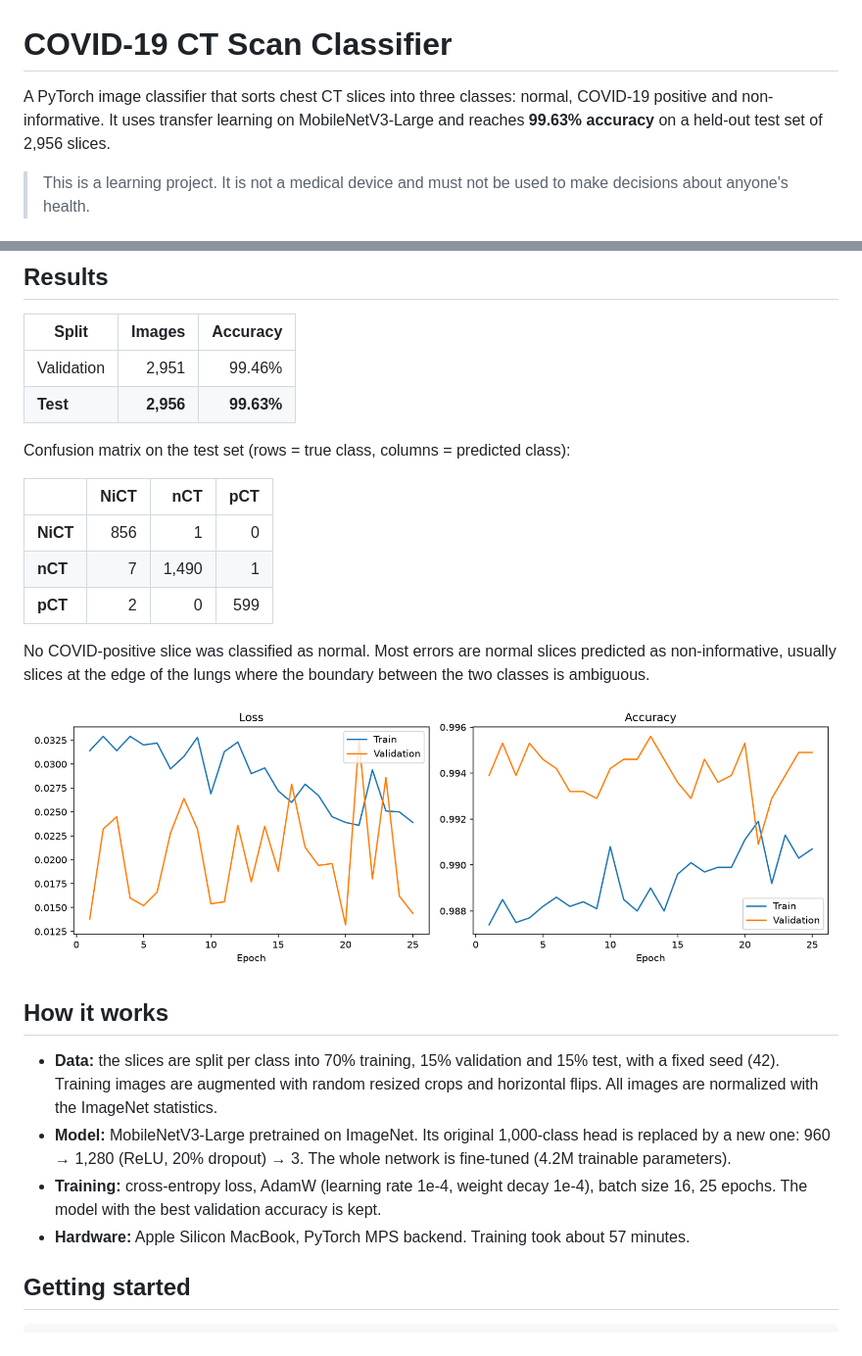
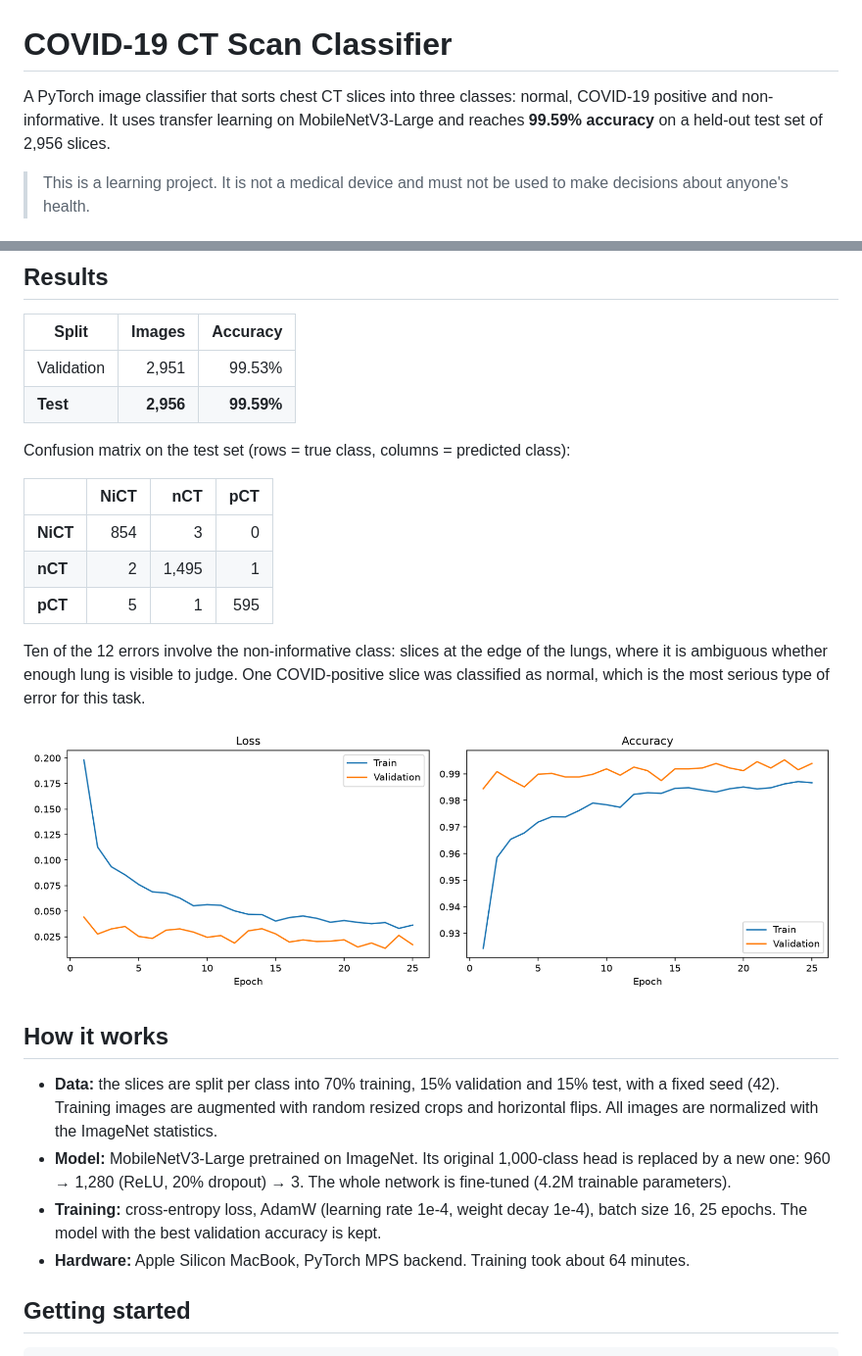
Before and after one commit to aymanbelbachir/covid-ct-classifier, a Markdown page: README.md, 2 parts joined by grey strips. Shown: that part at 98% size. Drawn GitHub-style; pictures changed too: assets/training_curves.png.

Commit message:
Retrain model from scratch and update results

```diff
--- a/README.md
+++ b/README.md
@@ -1,6 +1,6 @@
 # COVID-19 CT Scan Classifier
 
-A PyTorch image classifier that sorts chest CT slices into three classes: normal, COVID-19 positive and non-informative. It uses transfer learning on MobileNetV3-Large and reaches **99.63% accuracy** on a held-out test set of 2,956 slices.
+A PyTorch image classifier that sorts chest CT slices into three classes: normal, COVID-19 positive and non-informative. It uses transfer learning on MobileNetV3-Large and reaches **99.59% accuracy** on a held-out test set of 2,956 slices.
 
 > This is a learning project. It is not a medical device and must not be used to make decisions about anyone's health.
 
@@ -18,18 +18,18 @@ Each image is a single slice from a chest CT scan. The model assigns it to one o
 
 | Split | Images | Accuracy |
 |---|---:|---:|
-| Validation | 2,951 | 99.46% |
-| **Test** | **2,956** | **99.63%** |
+| Validation | 2,951 | 99.53% |
+| **Test** | **2,956** | **99.59%** |
 
 Confusion matrix on the test set (rows = true class, columns = predicted class):
 
 | | NiCT | nCT | pCT |
 |---|---:|---:|---:|
-| **NiCT** | 856 | 1 | 0 |
-| **nCT** | 7 | 1,490 | 1 |
-| **pCT** | 2 | 0 | 599 |
+| **NiCT** | 854 | 3 | 0 |
+| **nCT** | 2 | 1,495 | 1 |
+| **pCT** | 5 | 1 | 595 |
 
-No COVID-positive slice was classified as normal. Most errors are normal slices predicted as non-informative, usually slices at the edge of the lungs where the boundary between the two classes is ambiguous.
+Ten of the 12 errors involve the non-informative class: slices at the edge of the lungs, where it is ambiguous whether enough lung is visible to judge. One COVID-positive slice was classified as normal, which is the most serious type of error for this task.
 
 ![Training curves](assets/training_curves.png)
 
@@ -38,7 +38,7 @@ No COVID-positive slice was classified as normal. Most errors are normal slices
 - **Data:** the slices are split per class into 70% training, 15% validation and 15% test, with a fixed seed (42). Training images are augmented with random resized crops and horizontal flips. All images are normalized with the ImageNet statistics.
 - **Model:** MobileNetV3-Large pretrained on ImageNet. Its original 1,000-class head is replaced by a new one: 960 → 1,280 (ReLU, 20% dropout) → 3. The whole network is fine-tuned (4.2M trainable parameters).
 - **Training:** cross-entropy loss, AdamW (learning rate 1e-4, weight decay 1e-4), batch size 16, 25 epochs. The model with the best validation accuracy is kept.
-- **Hardware:** Apple Silicon MacBook, PyTorch MPS backend. Training took about 57 minutes.
+- **Hardware:** Apple Silicon MacBook, PyTorch MPS backend. Training took about 64 minutes.
 
 ## Getting started
 
```
Also changed, not shown: 1 other file.
